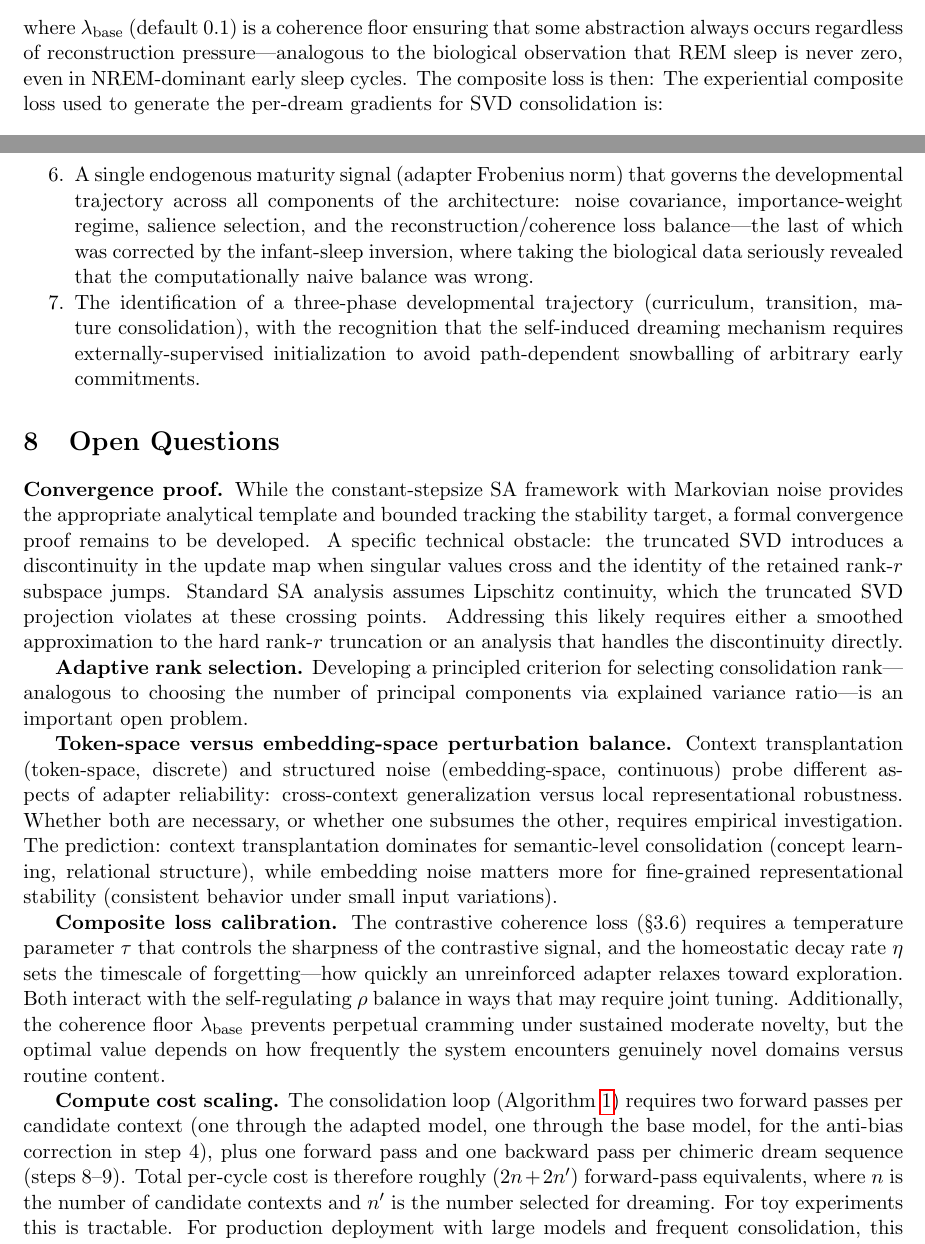
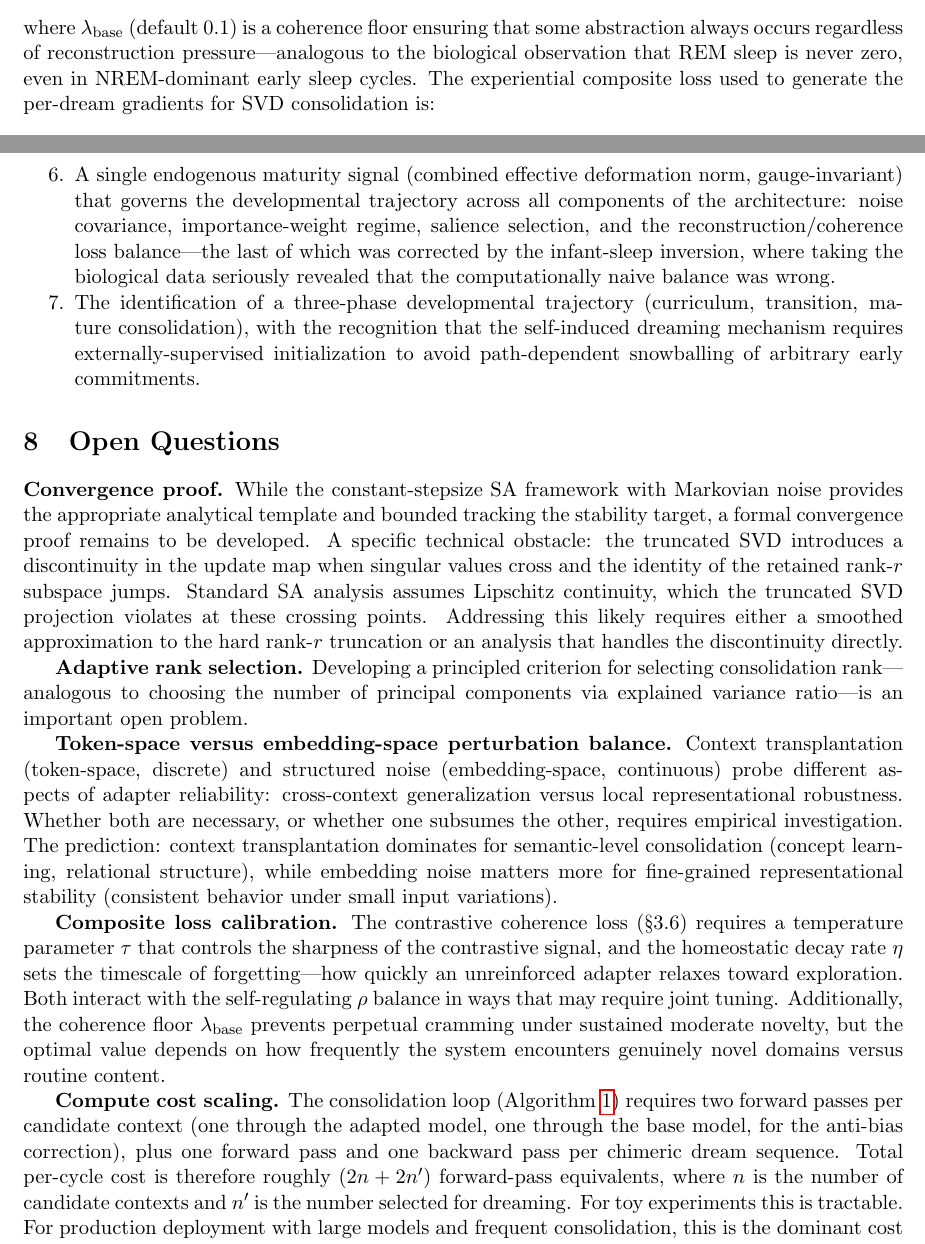
Before and after one commit to bsovocool16/dreaming-lora, a LaTeX paper (dreaming_lora.tex): two parts of pages 8 and 19 of 22, joined at a grey line, cut so that both start at the same text. Compiled offline with pdfLaTeX.

Commit message:
Add files via upload

```diff
--- a/dreaming_lora.tex
+++ b/dreaming_lora.tex
@@ -165,8 +165,7 @@ However, naive $\rho$-based regulation would make immature adapters reconstructi
 \begin{equation}
     \lambda_\text{recon} = \frac{\mu \rho}{1 + \lambda_\text{base}}, \qquad \lambda_\text{cohere} = \frac{1 - \mu\rho + \lambda_\text{base}}{1 + \lambda_\text{base}},
 \end{equation}
-where $\lambda_\text{base}$ (default 0.1) is a coherence floor ensuring that some abstraction always occurs regardless of reconstruction pressure---analogous to the biological observation that REM sleep is never zero, even in NREM-dominant early sleep cycles. The composite loss is then:
-The experiential composite loss used to generate the per-dream gradients for SVD consolidation is:
+where $\lambda_\text{base}$ (default 0.1) is a coherence floor ensuring that some abstraction always occurs regardless of reconstruction pressure---analogous to the biological observation that REM sleep is never zero, even in NREM-dominant early sleep cycles. The experiential composite loss used to generate the per-dream gradients for SVD consolidation is:
 \begin{equation}
     L_\text{total} = \lambda_\text{recon} \cdot L_\text{recon} + \lambda_\text{cohere} \cdot L_\text{cohere}.
 \end{equation}
@@ -440,7 +439,7 @@ The specific integration we propose does not appear in the existing literature.
     \item The specification of dream content generation as adapter-biased context transplantation with anti-bias correction, where the adapter's own receptive field defines the importance-sampling distribution and the adapted/base model loss ratio corrects for confirmation bias.
     \item The identification of the circular co-constitution as a constant-stepsize stochastic approximation with Markovian noise and bounded tracking as the stability target.
     \item The derivation of four disambiguated safeguards from convergence requirements in SA theory and GAN stability analysis.
-    \item A single endogenous maturity signal (adapter Frobenius norm) that governs the developmental trajectory across all components of the architecture: noise covariance, importance-weight regime, salience selection, and the reconstruction/coherence loss balance---the last of which was corrected by the infant-sleep inversion, where taking the biological data seriously revealed that the computationally naive balance was wrong.
+    \item A single endogenous maturity signal (combined effective deformation norm, gauge-invariant) that governs the developmental trajectory across all components of the architecture: noise covariance, importance-weight regime, salience selection, and the reconstruction/coherence loss balance---the last of which was corrected by the infant-sleep inversion, where taking the biological data seriously revealed that the computationally naive balance was wrong.
     \item The identification of a three-phase developmental trajectory (curriculum, transition, mature consolidation), with the recognition that the self-induced dreaming mechanism requires externally-supervised initialization to avoid path-dependent snowballing of arbitrary early commitments.
 \end{enumerate}
 
@@ -455,7 +454,7 @@ The specific integration we propose does not appear in the existing literature.
 
 \textbf{Composite loss calibration.} The contrastive coherence loss (\S 3.6) requires a temperature parameter $\tau$ that controls the sharpness of the contrastive signal, and the homeostatic decay rate $\eta$ sets the timescale of forgetting---how quickly an unreinforced adapter relaxes toward exploration. Both interact with the self-regulating $\rho$ balance in ways that may require joint tuning. Additionally, the coherence floor $\lambda_\text{base}$ prevents perpetual cramming under sustained moderate novelty, but the optimal value depends on how frequently the system encounters genuinely novel domains versus routine content.
 
-\textbf{Compute cost scaling.} The consolidation loop (Algorithm~\ref{alg:consolidation}) requires two forward passes per candidate context (one through the adapted model, one through the base model, for the anti-bias correction in step~4), plus one forward pass and one backward pass per chimeric dream sequence (steps~8--9). Total per-cycle cost is therefore roughly $(2n + 2n')$ forward-pass equivalents, where $n$ is the number of candidate contexts and $n'$ is the number selected for dreaming. For toy experiments this is tractable. For production deployment with large models and frequent consolidation, this is the dominant cost bottleneck and will likely require approximations---e.g., amortizing the base-model forward passes across consolidation cycles, caching base-model losses for frequently-generated context types, or using a smaller distilled model as a proxy for the base-model loss computation.
+\textbf{Compute cost scaling.} The consolidation loop (Algorithm~\ref{alg:consolidation}) requires two forward passes per candidate context (one through the adapted model, one through the base model, for the anti-bias correction), plus one forward pass and one backward pass per chimeric dream sequence. Total per-cycle cost is therefore roughly $(2n + 2n')$ forward-pass equivalents, where $n$ is the number of candidate contexts and $n'$ is the number selected for dreaming. For toy experiments this is tractable. For production deployment with large models and frequent consolidation, this is the dominant cost bottleneck and will likely require approximations---e.g., amortizing the base-model forward passes across consolidation cycles, caching base-model losses for frequently-generated context types, or using a smaller distilled model as a proxy for the base-model loss computation.
 
 \textbf{Gradient materialization cost.} The consolidation pipeline requires materializing the full gradient matrix $G_j \in \R^{d_\text{out} \times d_\text{in}}$ for each dream sequence, then computing a truncated SVD on the mean of these dense matrices. For the projection dimensions typical of large transformers, this dense materialization circumvents the memory efficiency that motivates using LoRA in the first place. Production-scale deployment will likely require either operating natively in the adapter's low-rank subspace (e.g., computing gradients with respect to the LoRA factors directly and projecting within that subspace) or employing randomized SVD algorithms that avoid materializing the full gradient matrix. The tradeoff between gradient-space fidelity and computational tractability is an important engineering question for any empirical implementation.
 
```
Also changed, not shown: dreaming_lora.pdf, dreaming_lora.tex (2 more changed lines).
